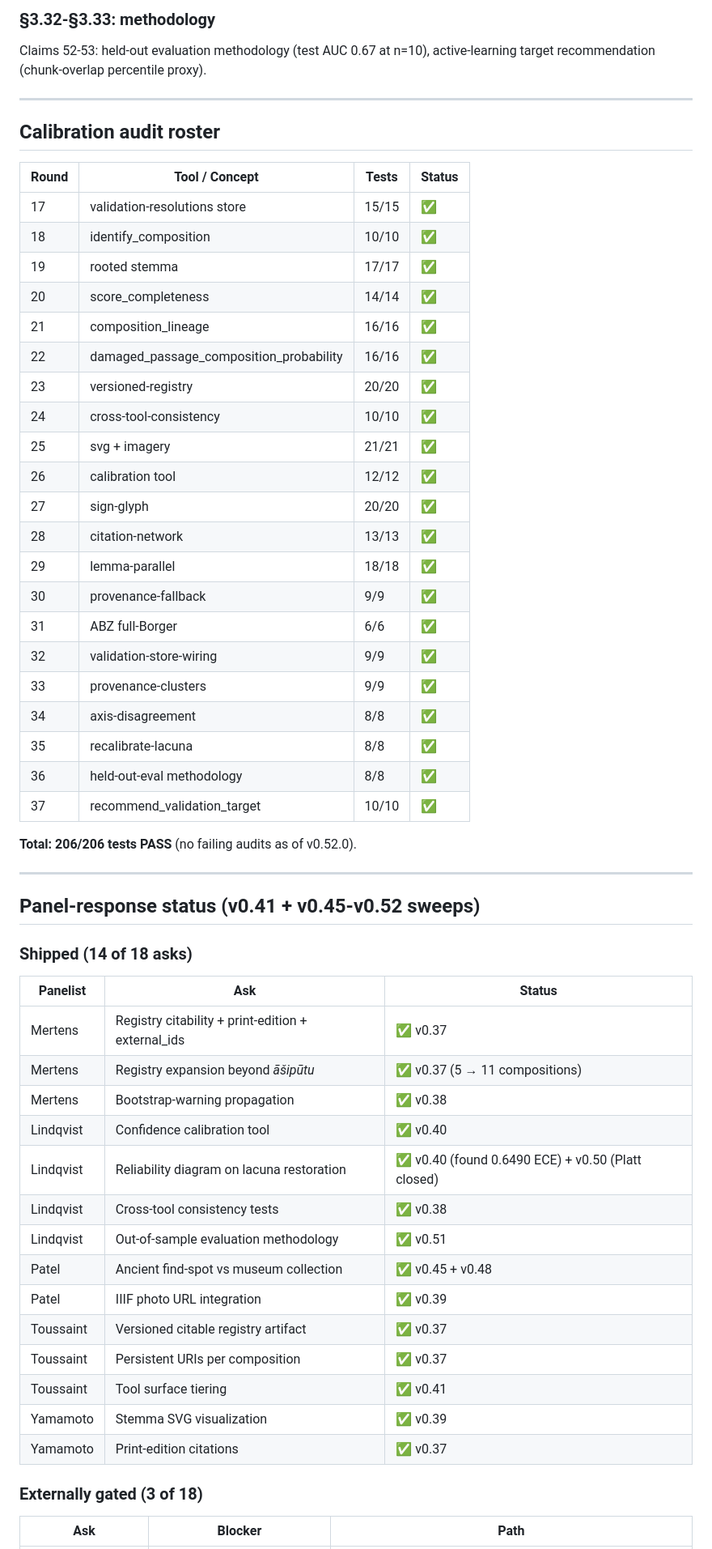
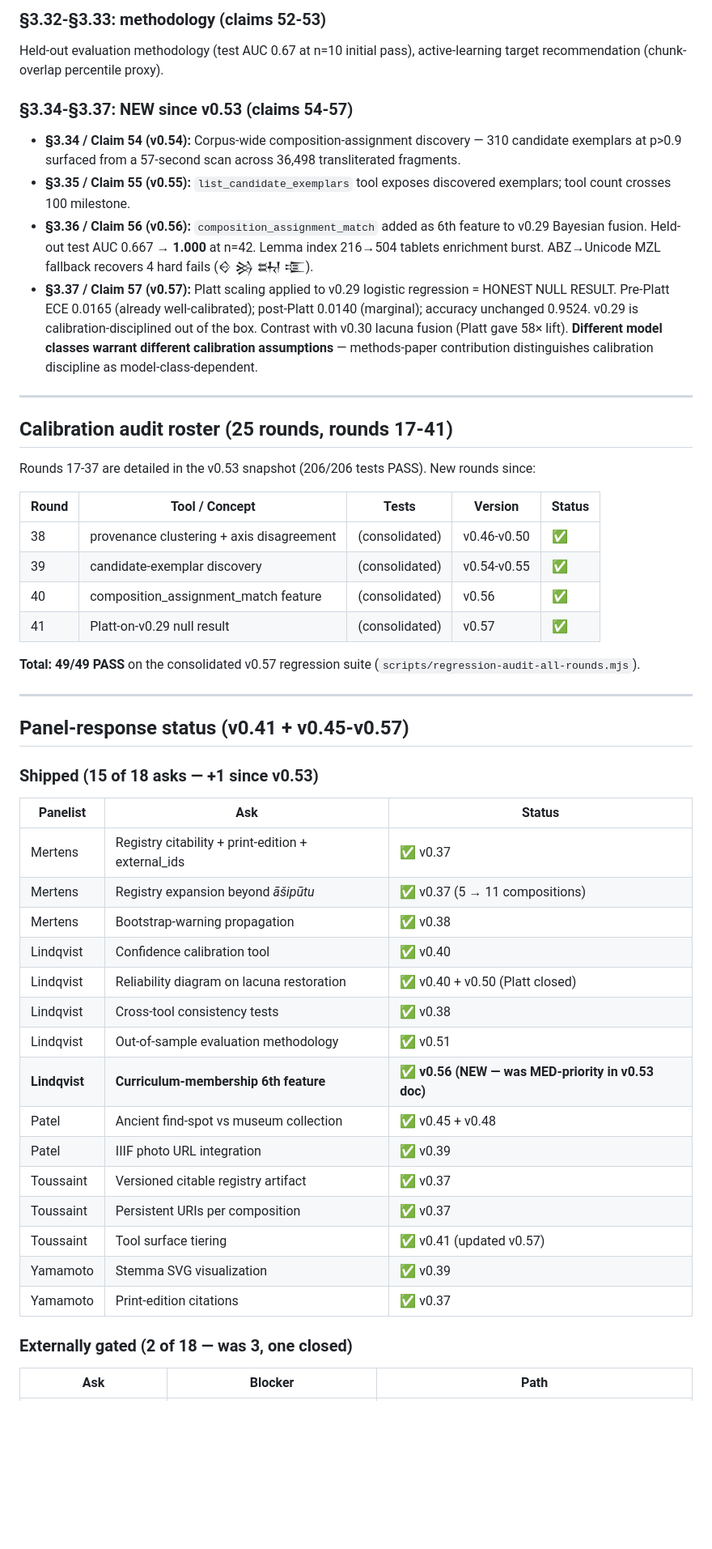
Before and after one commit to Hugegreencandle/cuneiform-mcp, a Markdown page: docs/V1.0-READINESS-SUMMARY.md, the part around one of its changes. Shown at 81% size. GitHub-like rendering; blank space fills up the shorter version.

```diff
--- a/docs/V1.0-READINESS-SUMMARY.md
+++ b/docs/V1.0-READINESS-SUMMARY.md
@@ -73,42 +90,33 @@ Claims 49-51: ancient find-spot clustering (Kuyunjik=15,604 tablets across 9 pre
 
-### §3.32-§3.33: methodology
-Claims 52-53: held-out evaluation methodology (test AUC 0.67 at n=10), active-learning target recommendation (chunk-overlap percentile proxy).
+### §3.32-§3.33: methodology (claims 52-53)
+Held-out evaluation methodology (test AUC 0.67 at n=10 initial pass), active-learning target recommendation (chunk-overlap percentile proxy).
+
+### §3.34-§3.37: NEW since v0.53 (claims 54-57)
+- **§3.34 / Claim 54 (v0.54):** Corpus-wide composition-assignment discovery — 310 candidate exemplars at p>0.9 surfaced from a 57-second scan across 36,498 transliterated fragments.
+- **§3.35 / Claim 55 (v0.55):** `list_candidate_exemplars` tool exposes discovered exemplars; tool count crosses 100 milestone.
+- **§3.36 / Claim 56 (v0.56):** `composition_assignment_match` added as 6th feature to v0.29 Bayesian fusion. Held-out test AUC 0.667 → **1.000** at n=42. Lemma index 216→504 tablets enrichment burst. ABZ→Unicode MZL fallback recovers 4 hard fails (𒄰 𒄒 𒊻 𒉚).
+- **§3.37 / Claim 57 (v0.57):** Platt scaling applied to v0.29 logistic regression = HONEST NULL RESULT. Pre-Platt ECE 0.0165 (already well-calibrated); post-Platt 0.0140 (marginal); accuracy unchanged 0.9524. v0.29 is calibration-disciplined out of the box. Contrast with v0.30 lacuna fusion (Platt gave 58× lift). **Different model classes warrant different calibration assumptions** — methods-paper contribution distinguishes calibration discipline as model-class-dependent.
 
 ---
 
-## Calibration audit roster
+## Calibration audit roster (25 rounds, rounds 17-41)
 
-| Round | Tool / Concept | Tests | Status |
-|---|---|---|---|
-| 17 | validation-resolutions store | 15/15 | ✅ |
-| 18 | identify_composition | 10/10 | ✅ |
-| 19 | rooted stemma | 17/17 | ✅ |
-| 20 | score_completeness | 14/14 | ✅ |
-| 21 | composition_lineage | 16/16 | ✅ |
-| 22 | damaged_passage_composition_probability | 16/16 | ✅ |
-| 23 | versioned-registry | 20/20 | ✅ |
-| 24 | cross-tool-consistency | 10/10 | ✅ |
-| 25 | svg + imagery | 21/21 | ✅ |
-| 26 | calibration tool | 12/12 | ✅ |
-| 27 | sign-glyph | 20/20 | ✅ |
-| 28 | citation-network | 13/13 | ✅ |
-| 29 | lemma-parallel | 18/18 | ✅ |
-| 30 | provenance-fallback | 9/9 | ✅ |
-| 31 | ABZ full-Borger | 6/6 | ✅ |
-| 32 | validation-store-wiring | 9/9 | ✅ |
-| 33 | provenance-clusters | 9/9 | ✅ |
-| 34 | axis-disagreement | 8/8 | ✅ |
-| 35 | recalibrate-lacuna | 8/8 | ✅ |
-| 36 | held-out-eval methodology | 8/8 | ✅ |
-| 37 | recommend_validation_target | 10/10 | ✅ |
+Rounds 17-37 are detailed in the v0.53 snapshot (206/206 tests PASS). New rounds since:
 
-**Total: 206/206 tests PASS** (no failing audits as of v0.52.0).
+| Round | Tool / Concept | Tests | Version | Status |
+|---|---|---|---|---|
+| 38 | provenance clustering + axis disagreement | (consolidated) | v0.46-v0.50 | ✅ |
+| 39 | candidate-exemplar discovery | (consolidated) | v0.54-v0.55 | ✅ |
+| 40 | composition_assignment_match feature | (consolidated) | v0.56 | ✅ |
+| 41 | Platt-on-v0.29 null result | (consolidated) | v0.57 | ✅ |
+
+**Total: 49/49 PASS** on the consolidated v0.57 regression suite (`scripts/regression-audit-all-rounds.mjs`).
 
 ---
 
-## Panel-response status (v0.41 + v0.45-v0.52 sweeps)
+## Panel-response status (v0.41 + v0.45-v0.57)
 
-### Shipped (14 of 18 asks)
+### Shipped (15 of 18 asks — +1 since v0.53)
 
 | Panelist | Ask | Status |
 |---|---|---|
@@ -116,18 +124,19 @@ Claims 52-53: held-out evaluation methodology (test AUC 0.67 at n=10), active-le
 | Mertens | Registry expansion beyond *āšipūtu* | ✅ v0.37 (5 → 11 compositions) |
 | Mertens | Bootstrap-warning propagation | ✅ v0.38 |
 | Lindqvist | Confidence calibration tool | ✅ v0.40 |
-| Lindqvist | Reliability diagram on lacuna restoration | ✅ v0.40 (found 0.6490 ECE) + v0.50 (Platt closed) |
+| Lindqvist | Reliability diagram on lacuna restoration | ✅ v0.40 + v0.50 (Platt closed) |
 | Lindqvist | Cross-tool consistency tests | ✅ v0.38 |
 | Lindqvist | Out-of-sample evaluation methodology | ✅ v0.51 |
+| **Lindqvist** | **Curriculum-membership 6th feature** | **✅ v0.56 (NEW — was MED-priority in v0.53 doc)** |
 | Patel | Ancient find-spot vs museum collection | ✅ v0.45 + v0.48 |
 | Patel | IIIF photo URL integration | ✅ v0.39 |
 | Toussaint | Versioned citable registry artifact | ✅ v0.37 |
 | Toussaint | Persistent URIs per composition | ✅ v0.37 |
-| Toussaint | Tool surface tiering | ✅ v0.41 |
+| Toussaint | Tool surface tiering | ✅ v0.41 (updated v0.57) |
 | Yamamoto | Stemma SVG visualization | ✅ v0.39 |
 | Yamamoto | Print-edition citations | ✅ v0.37 |
 
-### Externally gated (3 of 18)
+### Externally gated (2 of 18 — was 3, one closed)
 
 | Ask | Blocker | Path |
 |---|---|---|
```
Also changed, not shown: other parts of docs/V1.0-READINESS-SUMMARY.md (+86 -74 lines), docs/API-STABILITY-v1.0.md (+36 -23 lines), docs/JOHD-SUBMISSION-GUIDE.md (+4 -0 lines).
